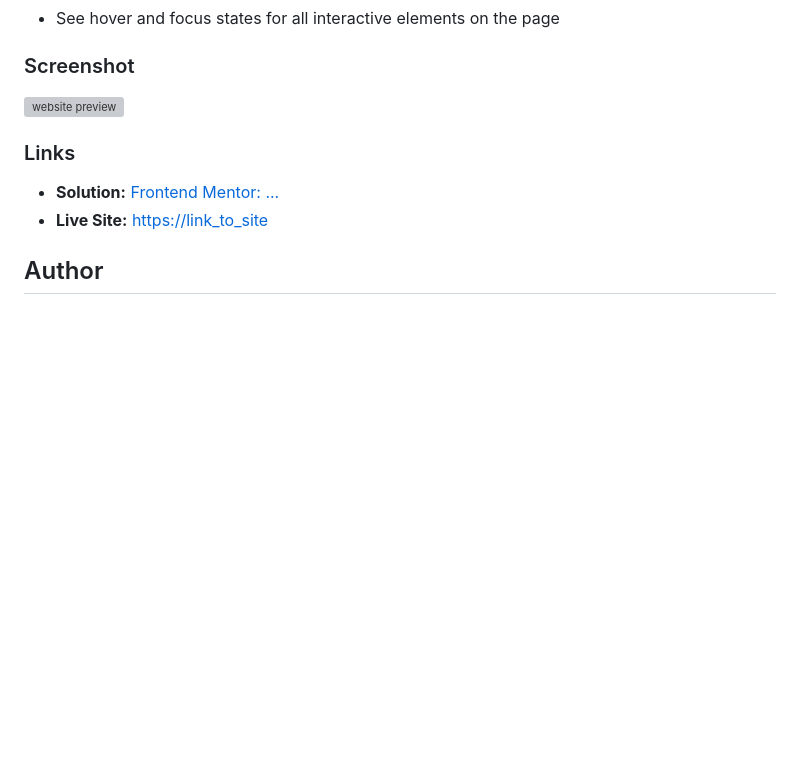
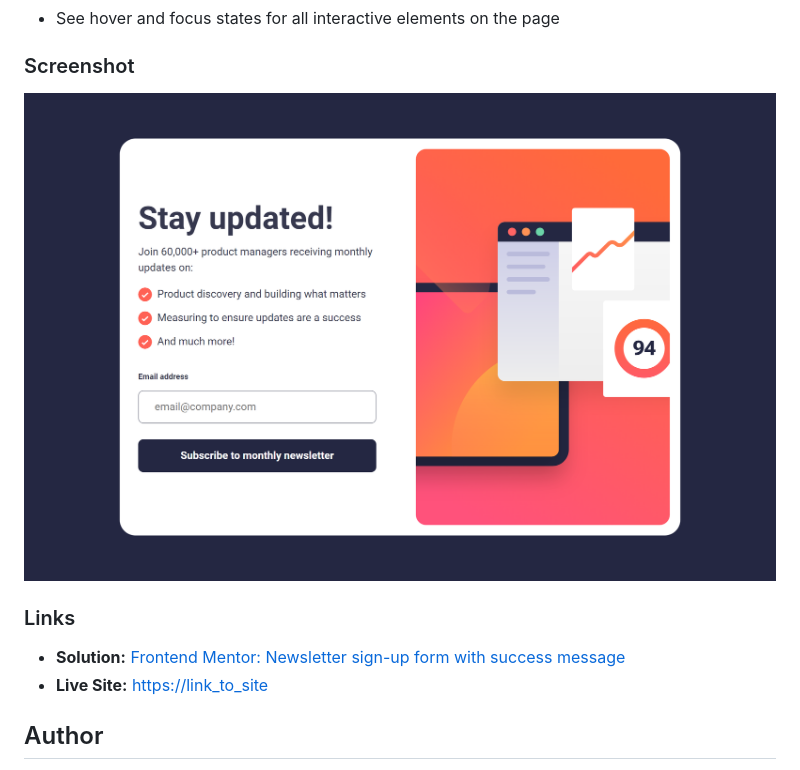
Before and after one commit to fortuneiyoha/fem-newsletter, a Markdown page: README.md, the part around the change. Drawn GitHub-style; pictures changed too: screenshots/newsletter-desktop.png (added); blank space fills up the shorter version; grey boxes are pictures that could not be loaded.

```diff
--- a/README.md
+++ b/README.md
@@ -26,11 +26,11 @@ Users should be able to:
 
 ### Screenshot
 
-![website preview](screenshots/newsletter.png)
+![website preview](screenshots/newsletter-desktop.png)
 
 ### Links
 
-- **Solution:** [Frontend Mentor: ...](https://www.frontendmentor.io/solutions/)
+- **Solution:** [Frontend Mentor: Newsletter sign-up form with success message](https://www.frontendmentor.io/solutions/)
 - **Live Site:** [https://link_to_site](https://link_to_site)
 
 ## Author
```
Also changed, not shown: screenshots/newsletter-mobile.png (added), 8 other files.
